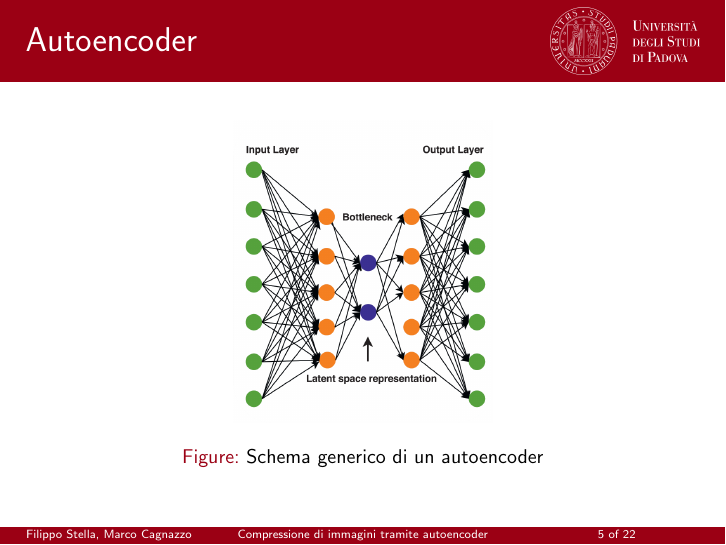
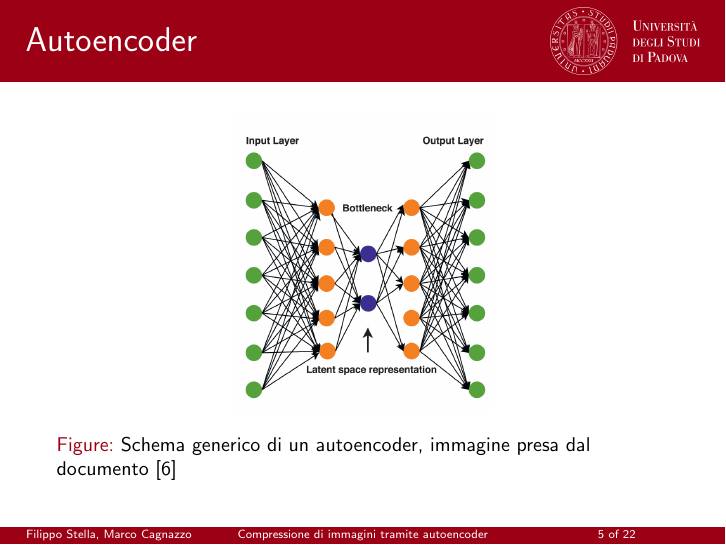
Before and after one commit to ilofX/imageCompressionAI_Presentation, LaTeX slides (main.tex, which reads capitoli/metodiIntelligenti.tex): page 5 of 22. Compiled offline with pdfLaTeX.

Commit message:
Foxed image credists for autoencoder graph

```diff
--- a/capitoli/metodiIntelligenti.tex
+++ b/capitoli/metodiIntelligenti.tex
@@ -4,7 +4,7 @@
         \begin{figure}[t!]
             \centering
             \includegraphics[width=0.5\textheight]{Immagini/Autoencoder_scheme.png}
-            \caption{Schema generico di un autoencoder}
+            \caption{Schema generico di un autoencoder, immagine presa dal documento \cite{mishra2022deep}}
             \label{fig:schemeAutoencoder}
         \end{figure}
     \end{frame}
```
Also changed, not shown: main.pdf, 5 other files.
